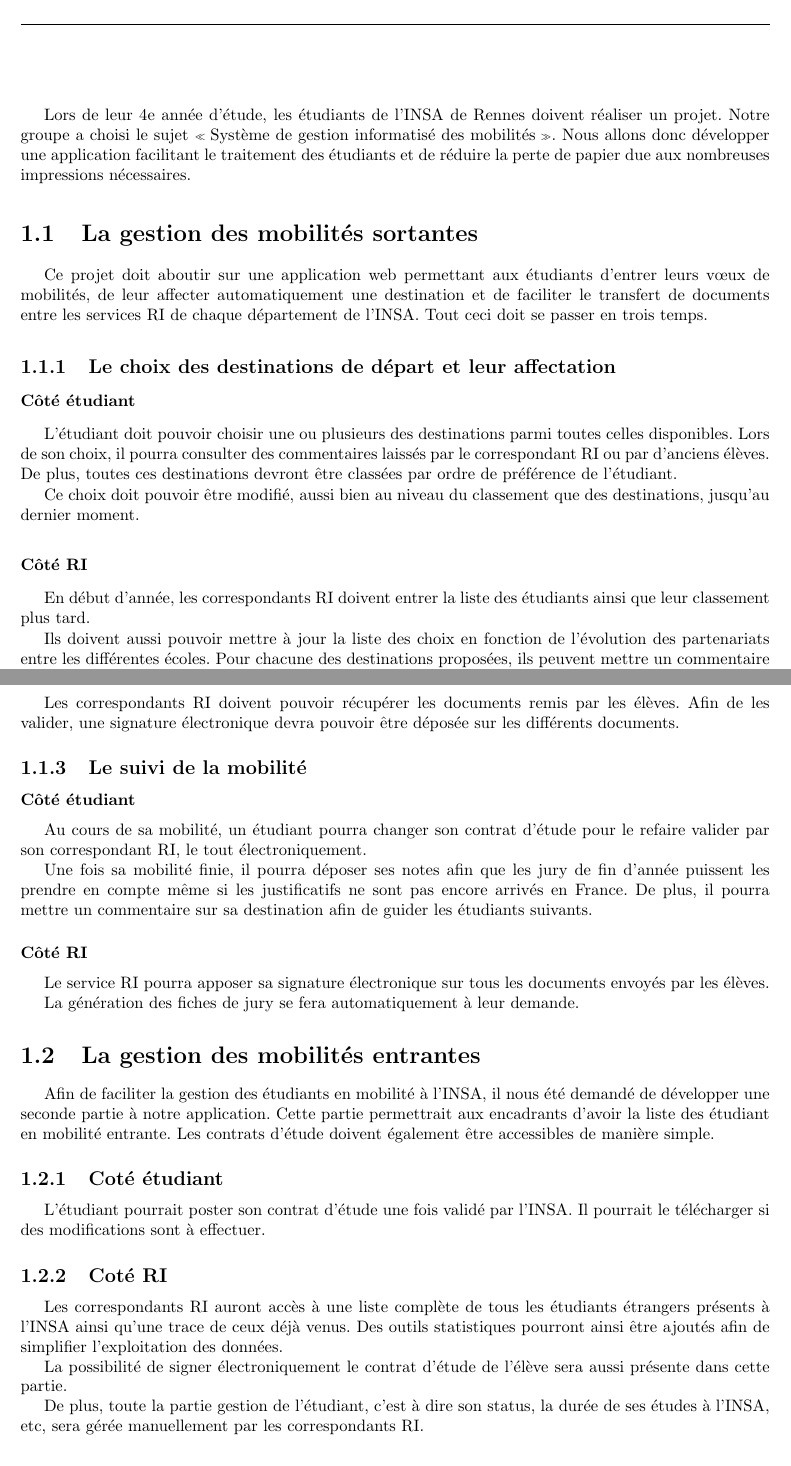
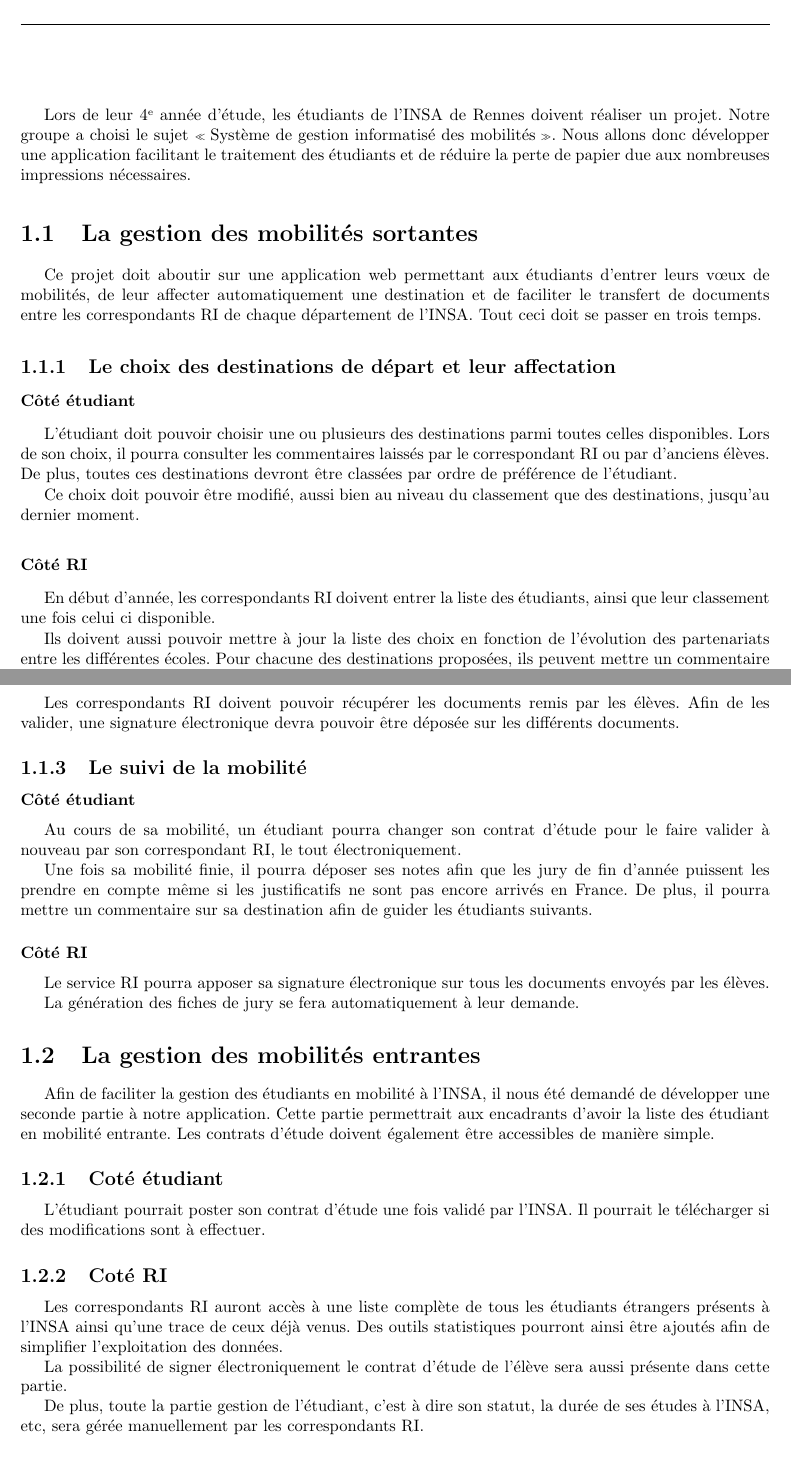
Before and after one commit to Livda/ILikeToMoveIt, a LaTeX document (Rapport de pré-étude/Rapport.tex, which reads Rapport de pré-étude/Projet/cdc.tex, Rapport de pré-étude/Projet/intro.tex): two parts of pages 4 and 5 of 19, joined at a grey line, cut at the place of the change. Compiled offline with pdfLaTeX.

Commit message:
relecture

```diff
--- a/Rapport de pré-étude/Projet/cdc.tex
+++ b/Rapport de pré-étude/Projet/cdc.tex
@@ -2,19 +2,19 @@
 		\section{La gestion des mobilités sortantes}
 		\label{sec::gestion_mobilite}
 
-		Ce projet doit aboutir sur une application web permettant aux étudiants d'entrer leurs vœux de mobilités, de leur affecter automatiquement une destination et de faciliter le transfert de documents entre les services RI de chaque département de l'INSA. Tout ceci doit se passer en trois temps.
+		Ce projet doit aboutir sur une application web permettant aux étudiants d'entrer leurs vœux de mobilités, de leur affecter automatiquement une destination et de faciliter le transfert de documents entre les \ris de chaque département de l'INSA. Tout ceci doit se passer en trois temps.
 
 		 \subsection{Le choix des destinations de départ et leur affectation}
 
 		 \subsubsection{Côté étudiant}
 
-		 L'étudiant doit pouvoir choisir une ou plusieurs des destinations parmi toutes celles disponibles. Lors de son choix, il pourra consulter des commentaires laissés par le correspondant RI ou par d'anciens élèves. De plus, toutes ces destinations devront être classées par ordre de préférence de l'étudiant.
+		 L'étudiant doit pouvoir choisir une ou plusieurs des destinations parmi toutes celles disponibles. Lors de son choix, il pourra consulter les commentaires laissés par le \ri ou par d'anciens élèves. De plus, toutes ces destinations devront être classées par ordre de préférence de l'étudiant.
 
 		 Ce choix doit pouvoir être modifié, aussi bien au niveau du classement que des destinations, jusqu'au dernier moment.
 
 		\subsubsection{Côté RI}
 
-		En début d'année, les correspondants RI doivent entrer la liste des étudiants ainsi que leur classement plus tard.
+		En début d'année, les \ris doivent entrer la liste des étudiants, ainsi que leur classement une fois celui ci disponible.
 
 		Ils doivent aussi pouvoir mettre à jour la liste des choix en fonction de l'évolution des partenariats entre les différentes écoles. Pour chacune des destinations proposées, ils peuvent mettre un commentaire permettant aux étudiants d'orienter leurs choix par la suite.
 
@@ -39,7 +39,7 @@
 
 		\subsubsection{Côté étudiant}
 
-		Au cours de sa mobilité, un étudiant pourra changer son contrat d'étude pour le refaire valider par son correspondant RI, le tout électroniquement.
+		Au cours de sa mobilité, un étudiant pourra changer son contrat d'étude pour le faire valider à nouveau par son correspondant RI, le tout électroniquement.
 
 		Une fois sa mobilité finie, il pourra déposer ses notes afin que les jury de fin d'année puissent les prendre en compte même si les justificatifs ne sont pas encore arrivés en France. De plus, il pourra mettre un commentaire sur sa destination afin de guider les étudiants suivants.
 
@@ -61,4 +61,4 @@
 
 		La possibilité de signer électroniquement le contrat d'étude de l'élève sera aussi présente dans cette partie.
 
-		De plus, toute la partie gestion de l'étudiant, c'est à dire son status, la durée de ses études à l'INSA, etc, sera gérée manuellement par les correspondants RI.
+		De plus, toute la partie gestion de l'étudiant, c'est à dire son statut, la durée de ses études à l'INSA, etc, sera gérée manuellement par les correspondants RI.
--- a/Rapport de pré-étude/Projet/intro.tex
+++ b/Rapport de pré-étude/Projet/intro.tex
@@ -1,3 +1,4 @@
 
 	\chapter{Le projet}
-	 Lors de leur 4e année d'étude, les étudiants de l'INSA de Rennes doivent réaliser un projet. Notre groupe a choisi le sujet \og Système de gestion informatisé des mobilités \fg. Nous allons donc développer une application facilitant le traitement des étudiants et de réduire la perte de papier due aux nombreuses impressions nécessaires.
+	 Lors de leur 4\ieme{} année d'étude, les étudiants de l'INSA de Rennes doivent réaliser un projet. Notre groupe a choisi %lol
+	  le sujet \og Système de gestion informatisé des mobilités \fg. Nous allons donc développer une application facilitant le traitement des étudiants et de réduire la perte de papier due aux nombreuses impressions nécessaires.
```
Also changed, not shown: Rapport de pré-étude/Projet/cdc.tex (2 more changed lines).
